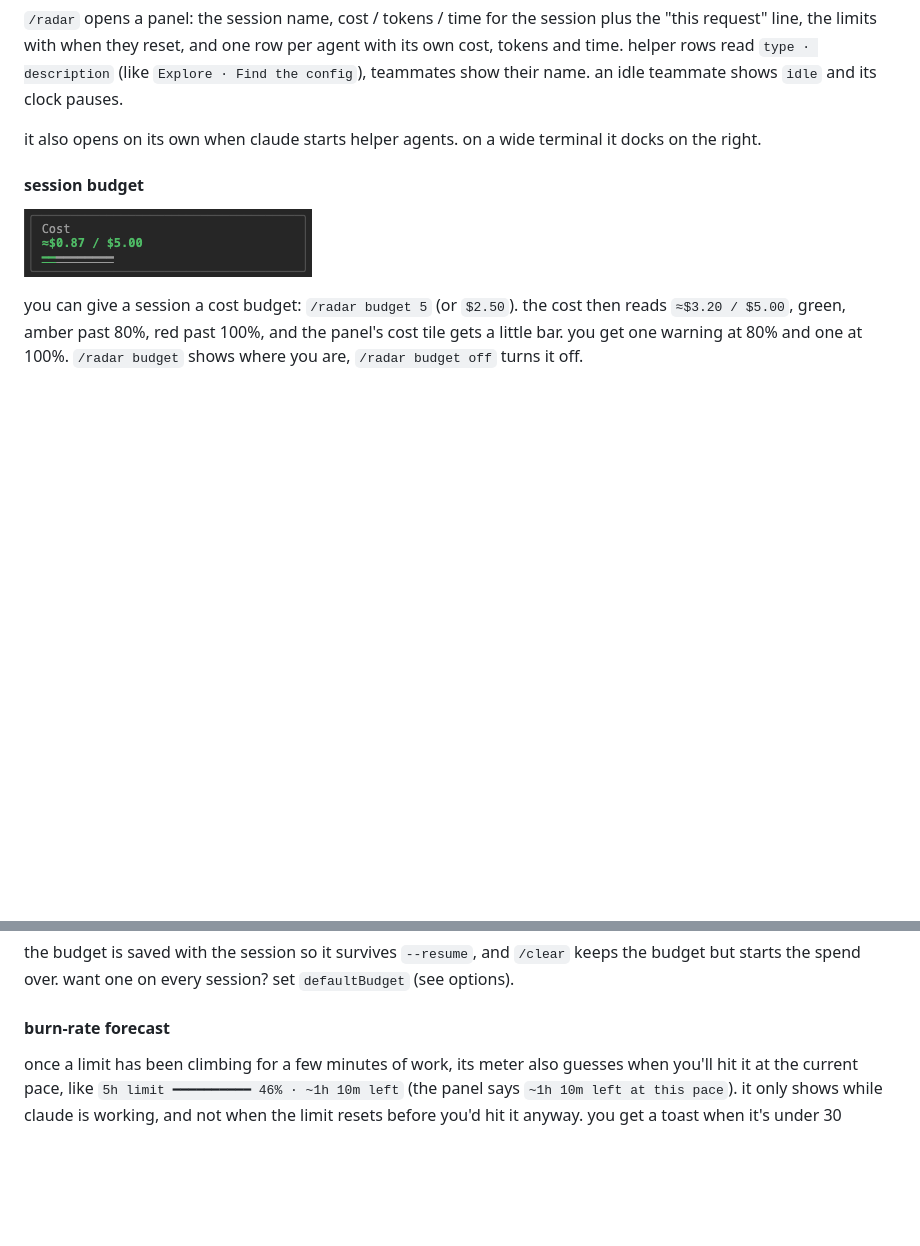
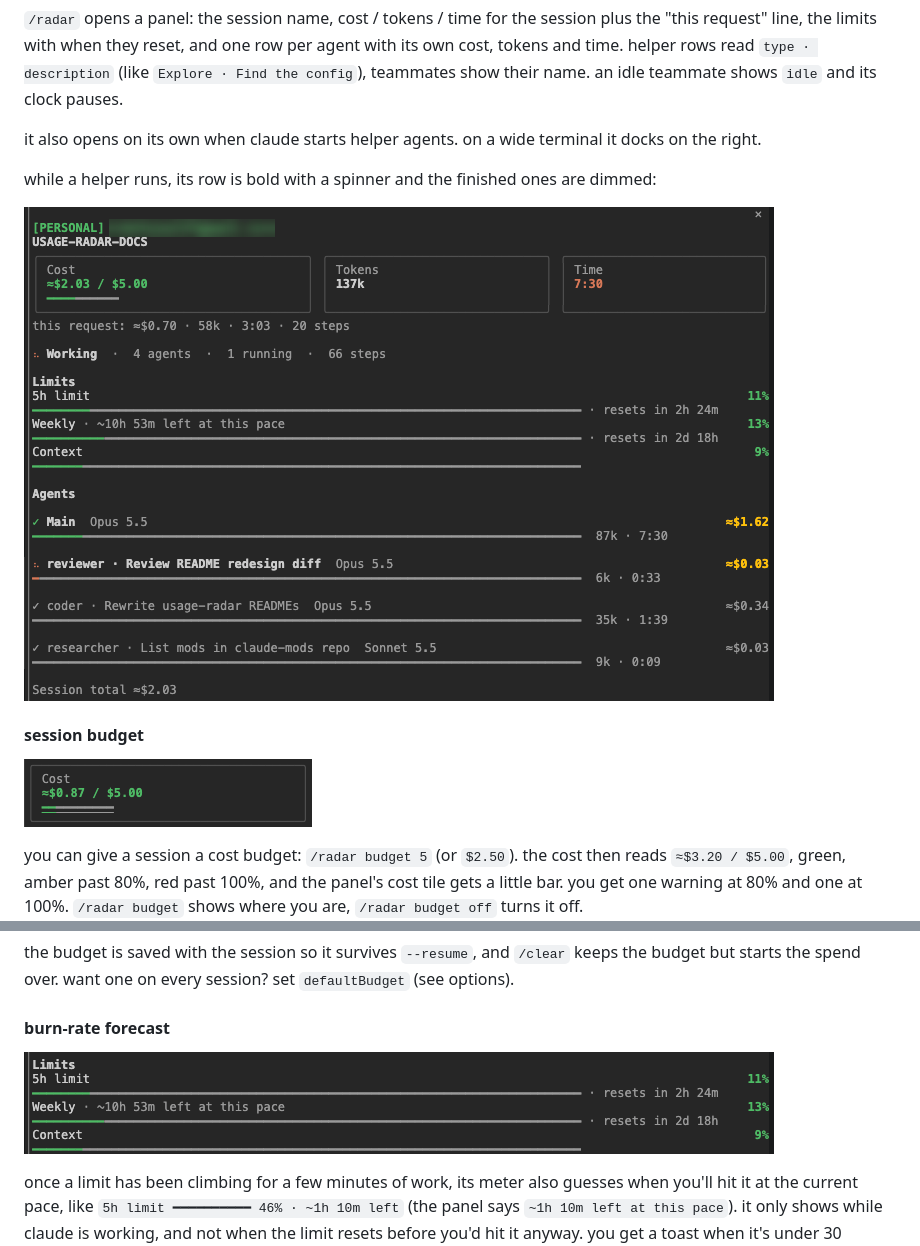
Before and after one commit to Tejas274/claude-mods, a Markdown page: usage-radar/README.md, 2 parts joined by grey strips. GitHub-like rendering; pictures changed too: usage-radar/docs/images/forecast.png (added), usage-radar/docs/images/panel-running.png (added); blank space fills up the shorter version.

Commit message:
docs: add forecast and panel-running screenshots to usage-radar README

```diff
--- a/usage-radar/README.md
+++ b/usage-radar/README.md
@@ -37,6 +37,10 @@ the session name is your `/rename` name if you gave one. otherwise it's a ticket
 
 it also opens on its own when claude starts helper agents. on a wide terminal it docks on the right.
 
+while a helper runs, its row is bold with a spinner and the finished ones are dimmed:
+
+![the /radar panel with a helper running](docs/images/panel-running.png)
+
 #### session budget
 
 ![a cost budget](docs/images/budget.png)
@@ -46,6 +50,8 @@ you can give a session a cost budget: `/radar budget 5` (or `$2.50`). the cost t
 the budget is saved with the session so it survives `--resume`, and `/clear` keeps the budget but starts the spend over. want one on every session? set `defaultBudget` (see options).
 
 #### burn-rate forecast
+
+![a burn-rate forecast on the weekly limit](docs/images/forecast.png)
 
 once a limit has been climbing for a few minutes of work, its meter also guesses when you'll hit it at the current pace, like `5h limit ━━━━━━━━━━ 46% · ~1h 10m left` (the panel says `~1h 10m left at this pace`). it only shows while claude is working, and not when the limit resets before you'd hit it anyway. you get a toast when it's under 30 minutes away, and another under 10.
 
```
